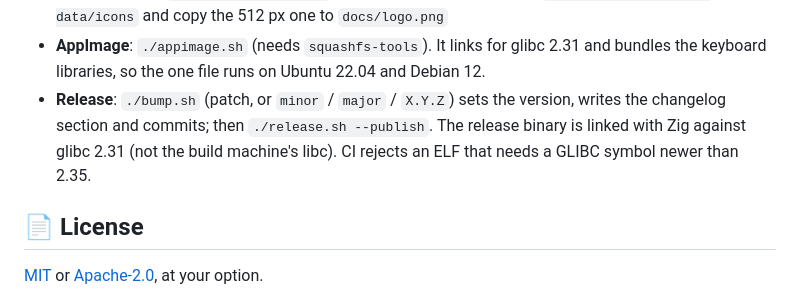
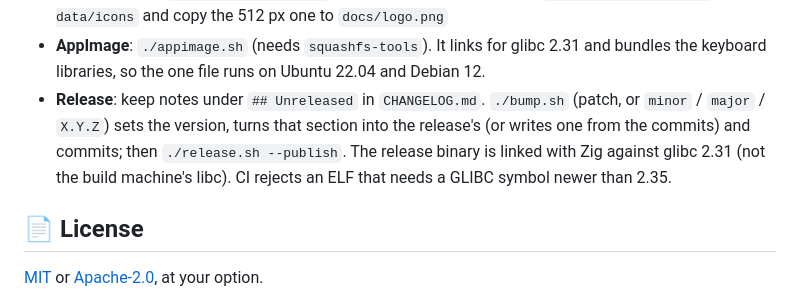
Before and after one commit to ulinaaron/rivet-files, a Markdown page: README.md, the part around the change. Rendered like a GitHub page; folded sections open.

```diff
--- a/README.md
+++ b/README.md
@@ -232,8 +232,8 @@ Preferences → *Add Rivet template to matugen* registers a dedicated template i
 - **Logo** master is `data/rivet-files.svg`; regenerate the PNG set with
   `rivet --export-icons data/icons` and copy the 512 px one to `docs/logo.png`
 - **AppImage**: `./appimage.sh` (needs `squashfs-tools`). It links for glibc 2.31 and bundles the keyboard libraries, so the one file runs on Ubuntu 22.04 and Debian 12.
-- **Release**: `./bump.sh` (patch, or `minor` / `major` / `X.Y.Z`) sets the version, writes the
-  changelog section and commits; then `./release.sh --publish`. The release binary is linked with Zig against glibc 2.31 (not the build machine's libc). CI rejects an ELF that needs a GLIBC symbol newer than 2.35.
+- **Release**: keep notes under `## Unreleased` in `CHANGELOG.md`. `./bump.sh` (patch, or `minor` / `major` / `X.Y.Z`)
+  sets the version, turns that section into the release's (or writes one from the commits) and commits; then `./release.sh --publish`. The release binary is linked with Zig against glibc 2.31 (not the build machine's libc). CI rejects an ELF that needs a GLIBC symbol newer than 2.35.
 
 </details>
 
```
Also changed, not shown: CHANGELOG.md (+19 -9 lines), docs/screenshots/list-wide.png, docs/screenshots/peek-code-wide.png, docs/screenshots/peek-picture-wide.png, 10 other files.
